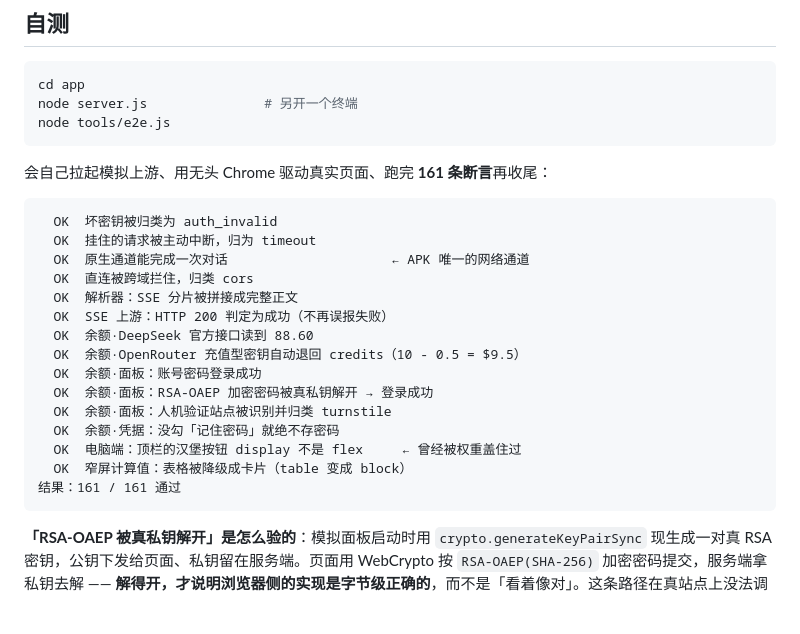
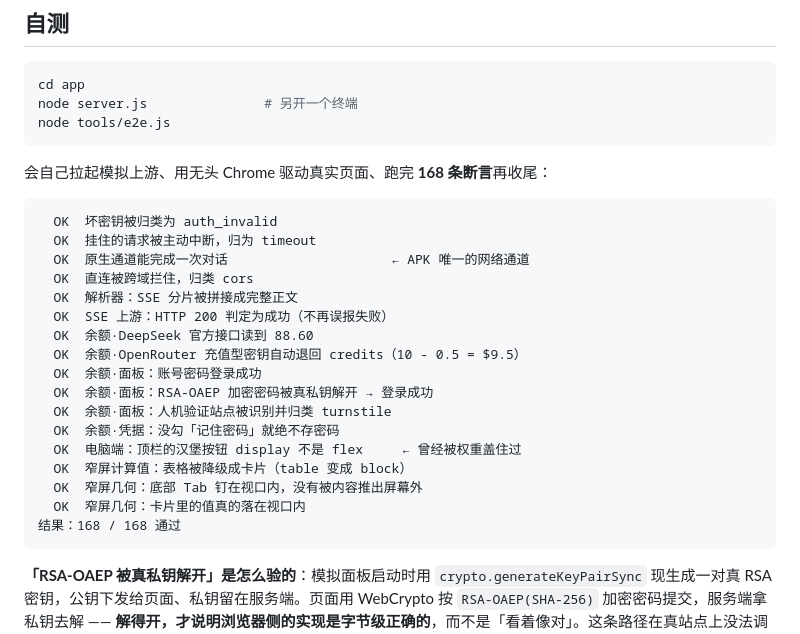
Before and after one commit to Xiaope555/API-management-platform, a Markdown page: app/README.md, the part around the change. Rendered like a GitHub page; blank space fills up the shorter version.

````diff
--- a/app/README.md
+++ b/app/README.md
@@ -242,7 +242,7 @@ node server.js               # 另开一个终端
 node tools/e2e.js
 ```
 
-会自己拉起模拟上游、用无头 Chrome 驱动真实页面、跑完 **161 条断言**再收尾：
+会自己拉起模拟上游、用无头 Chrome 驱动真实页面、跑完 **168 条断言**再收尾：
 
 ```
   OK  坏密钥被归类为 auth_invalid
@@ -259,7 +259,9 @@ node tools/e2e.js
   OK  余额·凭据：没勾「记住密码」就绝不存密码
   OK  电脑端：顶栏的汉堡按钮 display 不是 flex     ← 曾经被权重盖住过
   OK  窄屏计算值：表格被降级成卡片（table 变成 block）
-结果：161 / 161 通过
+  OK  窄屏几何：底部 Tab 钉在视口内，没有被内容推出屏幕外
+  OK  窄屏几何：卡片里的值真的落在视口内
+结果：168 / 168 通过
 ```
 
 **「RSA-OAEP 被真私钥解开」是怎么验的**：模拟面板启动时用 `crypto.generateKeyPairSync` 现生成一对真 RSA 密钥，公钥下发给页面、私钥留在服务端。页面用 WebCrypto 按 `RSA-OAEP(SHA-256)` 加密密码提交，服务端拿私钥去解 —— **解得开，才说明浏览器侧的实现是字节级正确的**，而不是「看着像对」。这条路径在真站点上没法调试，只能在本地把它证明出来。
````
Also changed, not shown: README.md (+4 -2 lines), screenshots/01-overview.png, screenshots/03-logs.png, screenshots/04-account.png, screenshots/05-panel-login.png, screenshots/08-mobile.png, screenshots/09-mobile-cards.png, 6 other files.
